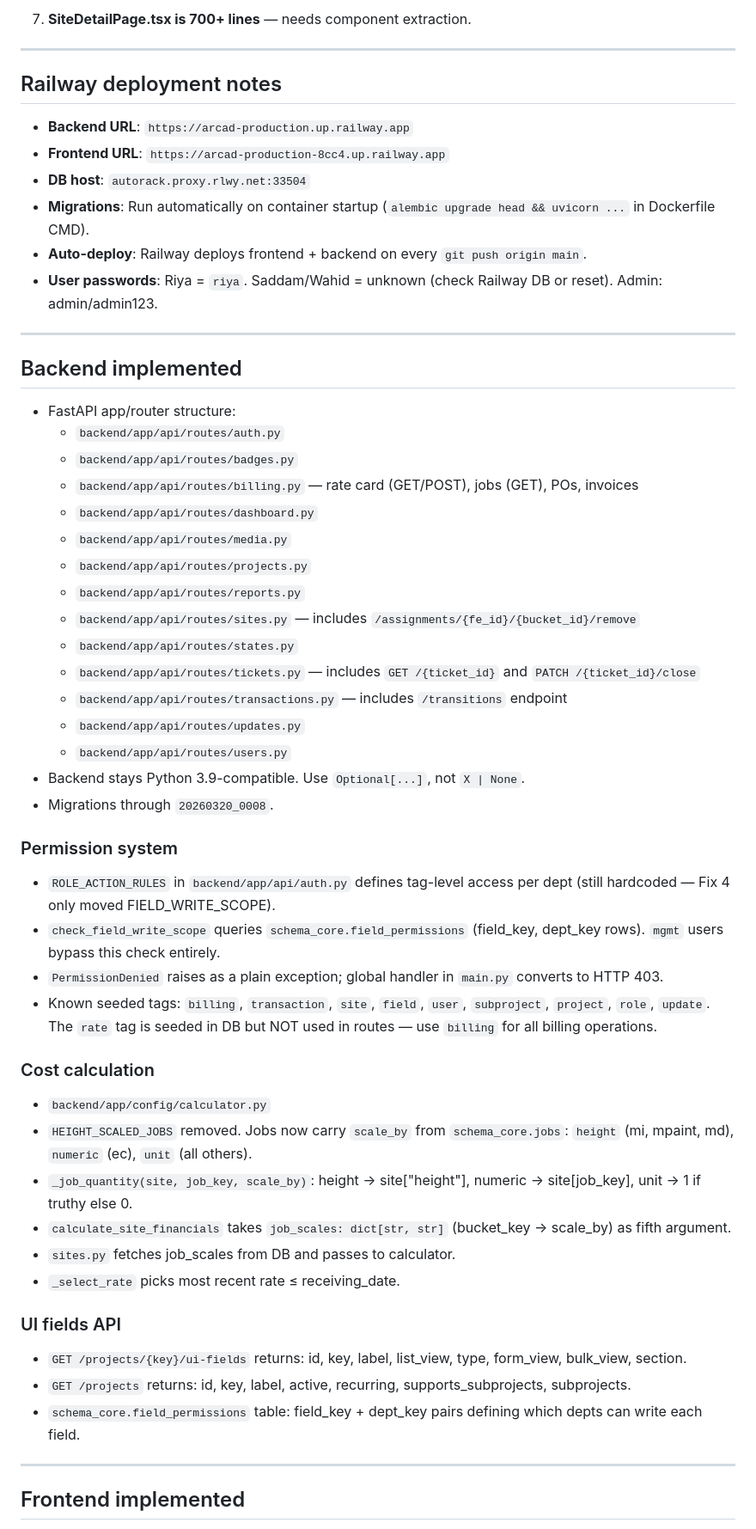
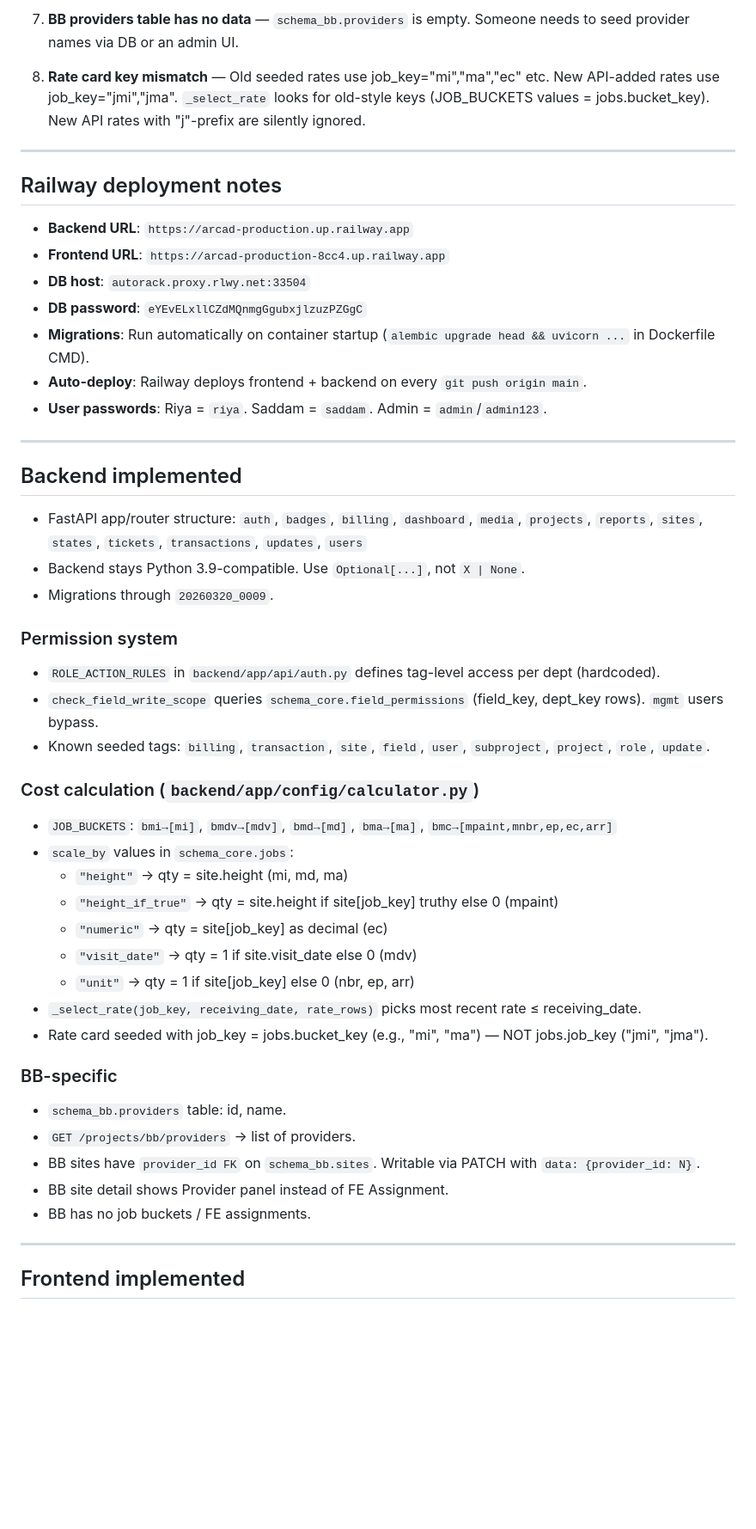
Before and after one commit to wahidakhtar/arcad, a Markdown page: docs/codex_handoff.md, the part around one of its changes. Shown at 86% size. Drawn GitHub-style; blank space fills up the shorter version.

Commit message:
update codex_handoff.md — session summary 2026-03-20 session 2
Co-Authored-By: Claude Sonnet 4.6 <noreply@anthropic.com>

```diff
--- a/docs/codex_handoff.md
+++ b/docs/codex_handoff.md
@@ -68,5 +93,7 @@
 
-7. **SiteDetailPage.tsx is 700+ lines** — needs component extraction.
+7. **BB providers table has no data** — `schema_bb.providers` is empty. Someone needs to seed provider names via DB or an admin UI.
+
+8. **Rate card key mismatch** — Old seeded rates use job_key="mi","ma","ec" etc. New API-added rates use job_key="jmi","jma". `_select_rate` looks for old-style keys (JOB_BUCKETS values = jobs.bucket_key). New API rates with "j"-prefix are silently ignored.
 
 ---
 
@@ -75,49 +102,41 @@
 - **Backend URL**: `https://arcad-production.up.railway.app`
 - **Frontend URL**: `https://arcad-production-8cc4.up.railway.app`
 - **DB host**: `autorack.proxy.rlwy.net:33504`
+- **DB password**: `eYEvELxllCZdMQnmgGgubxjlzuzPZGgC`
 - **Migrations**: Run automatically on container startup (`alembic upgrade head && uvicorn ...` in Dockerfile CMD).
 - **Auto-deploy**: Railway deploys frontend + backend on every `git push origin main`.
-- **User passwords**: Riya = `riya`. Saddam/Wahid = unknown (check Railway DB or reset). Admin: admin/admin123.
+- **User passwords**: Riya = `riya`. Saddam = `saddam`. Admin = `admin`/`admin123`.
 
 ---
 
 ## Backend implemented
 
-- FastAPI app/router structure:
-  - `backend/app/api/routes/auth.py`
-  - `backend/app/api/routes/badges.py`
-  - `backend/app/api/routes/billing.py` — rate card (GET/POST), jobs (GET), POs, invoices
-  - `backend/app/api/routes/dashboard.py`
-  - `backend/app/api/routes/media.py`
-  - `backend/app/api/routes/projects.py`
-  - `backend/app/api/routes/reports.py`
-  - `backend/app/api/routes/sites.py` — includes `/assignments/{fe_id}/{bucket_id}/remove`
-  - `backend/app/api/routes/states.py`
-  - `backend/app/api/routes/tickets.py` — includes `GET /{ticket_id}` and `PATCH /{ticket_id}/close`
-  - `backend/app/api/routes/transactions.py` — includes `/transitions` endpoint
-  - `backend/app/api/routes/updates.py`
-  - `backend/app/api/routes/users.py`
+- FastAPI app/router structure: `auth`, `badges`, `billing`, `dashboard`, `media`, `projects`, `reports`, `sites`, `states`, `tickets`, `transactions`, `updates`, `users`
 - Backend stays Python 3.9-compatible. Use `Optional[...]`, not `X | None`.
-- Migrations through `20260320_0008`.
+- Migrations through `20260320_0009`.
 
 ### Permission system
-- `ROLE_ACTION_RULES` in `backend/app/api/auth.py` defines tag-level access per dept (still hardcoded — Fix 4 only moved FIELD_WRITE_SCOPE).
-- `check_field_write_scope` queries `schema_core.field_permissions` (field_key, dept_key rows). `mgmt` users bypass this check entirely.
-- `PermissionDenied` raises as a plain exception; global handler in `main.py` converts to HTTP 403.
-- Known seeded tags: `billing`, `transaction`, `site`, `field`, `user`, `subproject`, `project`, `role`, `update`. The `rate` tag is seeded in DB but NOT used in routes — use `billing` for all billing operations.
+- `ROLE_ACTION_RULES` in `backend/app/api/auth.py` defines tag-level access per dept (hardcoded).
+- `check_field_write_scope` queries `schema_core.field_permissions` (field_key, dept_key rows). `mgmt` users bypass.
+- Known seeded tags: `billing`, `transaction`, `site`, `field`, `user`, `subproject`, `project`, `role`, `update`.
 
-### Cost calculation
-- `backend/app/config/calculator.py`
-- `HEIGHT_SCALED_JOBS` removed. Jobs now carry `scale_by` from `schema_core.jobs`: `height` (mi, mpaint, md), `numeric` (ec), `unit` (all others).
-- `_job_quantity(site, job_key, scale_by)`: height → site["height"], numeric → site[job_key], unit → 1 if truthy else 0.
-- `calculate_site_financials` takes `job_scales: dict[str, str]` (bucket_key → scale_by) as fifth argument.
-- `sites.py` fetches job_scales from DB and passes to calculator.
-- `_select_rate` picks most recent rate ≤ receiving_date.
+### Cost calculation (`backend/app/config/calculator.py`)
+- `JOB_BUCKETS`: `bmi→[mi]`, `bmdv→[mdv]`, `bmd→[md]`, `bma→[ma]`, `bmc→[mpaint,mnbr,ep,ec,arr]`
+- `scale_by` values in `schema_core.jobs`:
+  - `"height"` → qty = site.height (mi, md, ma)
+  - `"height_if_true"` → qty = site.height if site[job_key] truthy else 0 (mpaint)
+  - `"numeric"` → qty = site[job_key] as decimal (ec)
+  - `"visit_date"` → qty = 1 if site.visit_date else 0 (mdv)
+  - `"unit"` → qty = 1 if site[job_key] else 0 (nbr, ep, arr)
+- `_select_rate(job_key, receiving_date, rate_rows)` picks most recent rate ≤ receiving_date.
+- Rate card seeded with job_key = jobs.bucket_key (e.g., "mi", "ma") — NOT jobs.job_key ("jmi", "jma").
 
-### UI fields API
-- `GET /projects/{key}/ui-fields` returns: id, key, label, list_view, type, form_view, bulk_view, section.
-- `GET /projects` returns: id, key, label, active, recurring, supports_subprojects, subprojects.
-- `schema_core.field_permissions` table: field_key + dept_key pairs defining which depts can write each field.
+### BB-specific
+- `schema_bb.providers` table: id, name.
+- `GET /projects/bb/providers` → list of providers.
+- BB sites have `provider_id FK` on `schema_bb.sites`. Writable via PATCH with `data: {provider_id: N}`.
+- BB site detail shows Provider panel instead of FE Assignment.
+- BB has no job buckets / FE assignments.
 
 ---
 
```
Also changed, not shown: other parts of docs/codex_handoff.md (+70 -41 lines).
